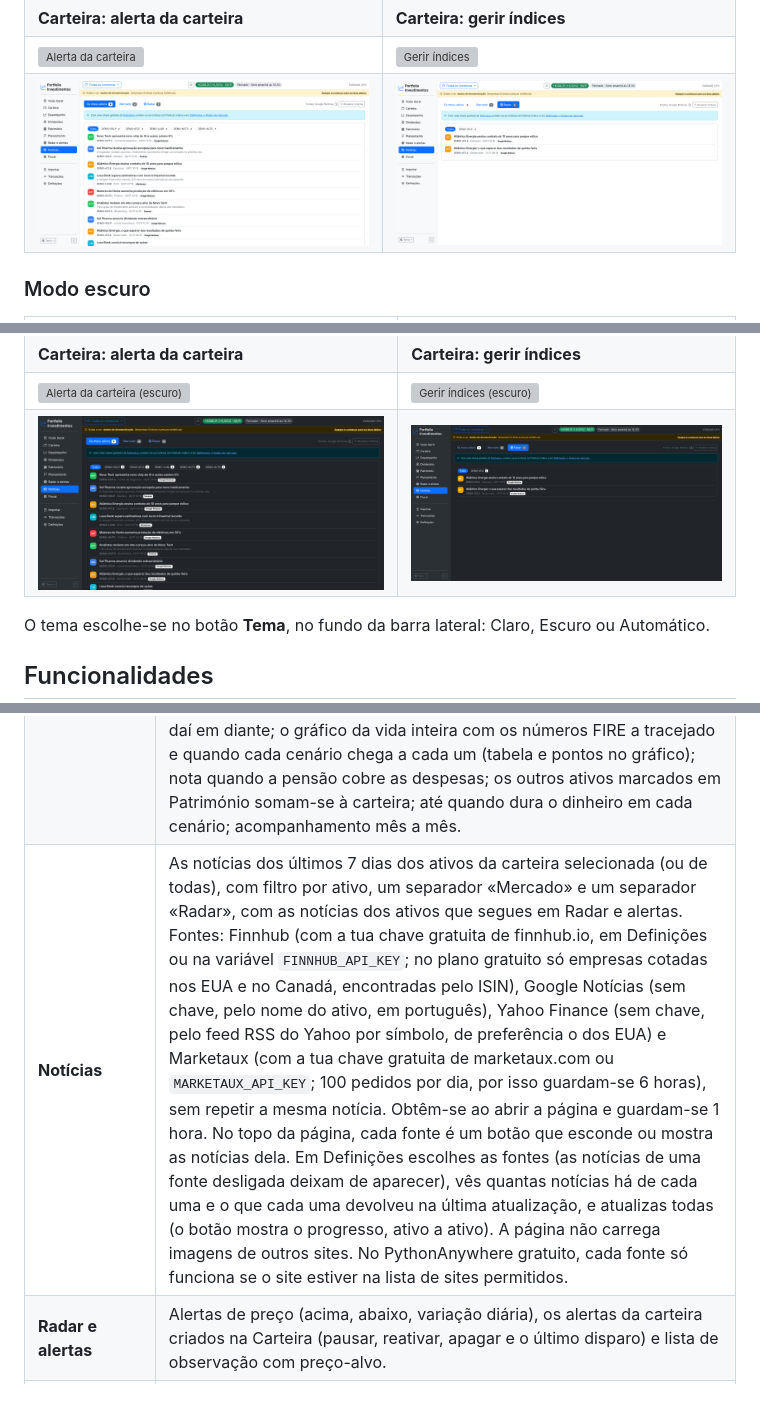
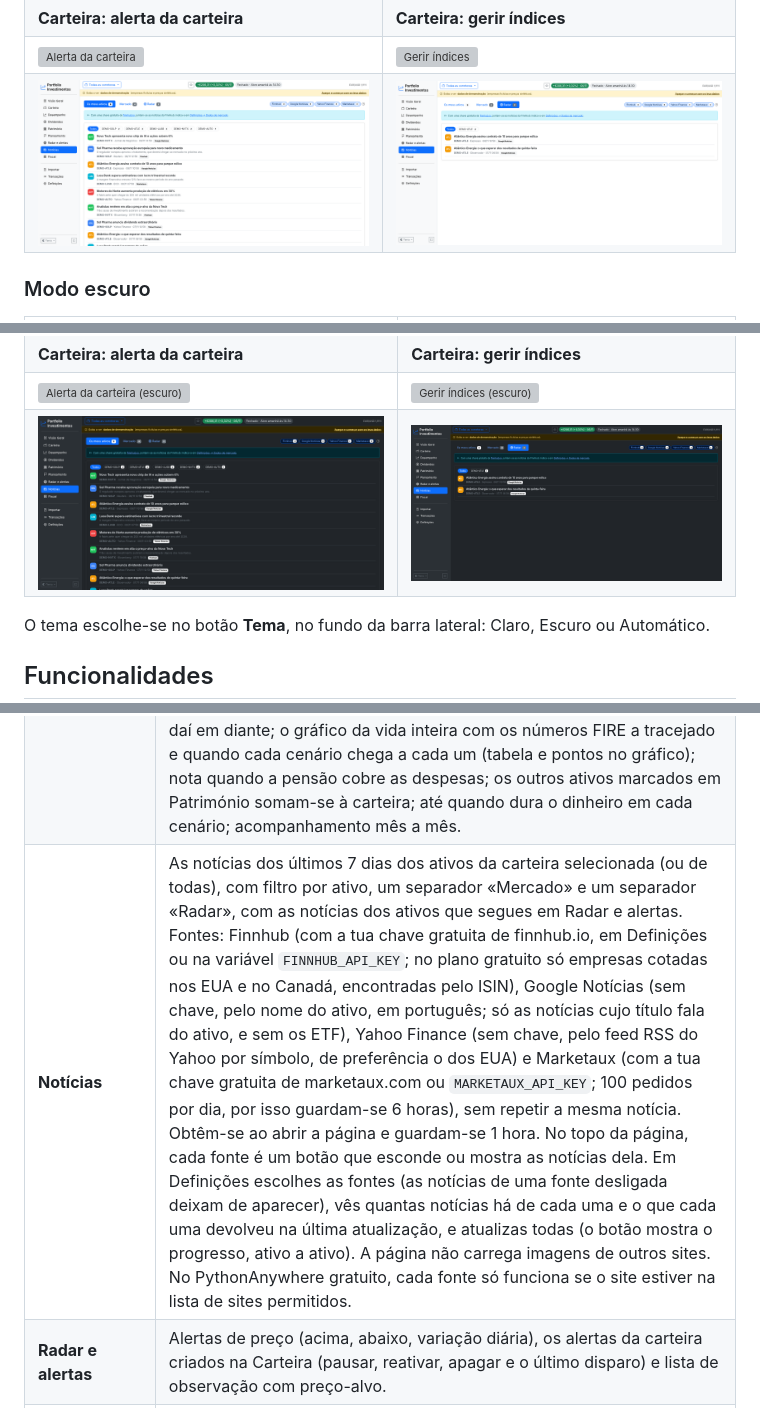
Before and after one commit to geneiros/PortfolioInvestimentos, a Markdown page: README.md, 3 parts joined by grey strips. Drawn GitHub-style; pictures changed too: docs/screenshots/27-noticias.png, docs/screenshots/28-noticias-radar.png, docs/screenshots/escuro/27-noticias.png; grey boxes are pictures that could not be loaded.

Commit message:
Atualizar as capturas de ecrã e o README
- Capturas novas (modo claro e escuro) de todas as páginas, com os dados de
  demonstração; as da página Notícias mostram os botões das quatro fontes
  (Finnhub, Google Notícias, Yahoo Finance e Marketaux) sem o texto «Fontes:» e
  sem o botão «Atualizar notícias».
- README: na linha das Notícias, o filtro do Google Notícias (só títulos que
  falam do ativo, sem os ETF).

Co-Authored-By: Claude Opus 5.5 <noreply@anthropic.com>
Claude-Session: https://claude.ai/code/session_01AhMv5rzh4esVFWwNf2sje8

```diff
--- a/README.md
+++ b/README.md
@@ -193,7 +193,7 @@ O tema escolhe-se no botão **Tema**, no fundo da barra lateral: Claro, Escuro o
 | **Dividendos** | Recebido líquido/bruto e retenção na fonte, maior pagador, meses com dividendos, rendimento anualizado, crescimento anual. **Projeção** do ano e dos próximos 12 meses com os dividendos recebidos e, para posições recentes, os dividendos por ação do Yahoo, com a origem de cada valor. Dividendos por ano, decomposição do crescimento, **mapa mensal com a linha do próximo ano**, **datas ex-dividendo** (recebido, a receber, sem direito por ter comprado depois, previsto), yield on cost e histórico. |
 | **Património** | A carteira das corretoras mais os outros ativos e dívidas que indicas à mão (contas à ordem, depósitos a prazo, certificados, PPR, imóveis, outros, créditos), separados por camadas de liquidez (imediata, curto prazo, ilíquido) e nunca somados num único total: património líquido total e património líquido disponível (só imediata e curto prazo); meses de reserva (liquidez imediata ÷ despesas mensais do Planeamento); imóveis pelo valor líquido de dívida (crédito ligado ao imóvel) com desconto opcional de 5% ou 10% para os custos de venda; casa de habitação própria fora do FIRE; alocação por camada e categoria com e sem a casa própria; evolução mensal por camada; «De onde veio o crescimento», ano a ano (poupança investida, valorização do mercado, outros ativos financeiros, imóveis e amortização da dívida), com o ganho sem a poupança e a % de cada parte sobre a sua base (o mercado pelo TWR das corretoras); «Atualizar valores», um formulário mensal com todos os ativos e dívidas, com lembrete (também na Visão Geral) quando um valor passa um mês sem atualizar; aviso nos valores com mais de 90 dias; cada ativo pode somar-se à carteira no Planeamento (FIRE). Na Visão Geral, o património líquido total e o disponível aparecem por baixo do valor da carteira. |
 | **Planeamento** | Independência financeira (FIRE): o número FIRE «para sempre» (regra dos 4%), «para sempre, com a pensão» e «até aos N anos, com a pensão», já depois do IRS dos levantamentos; a parte já feita; a idade e o ano a que corresponde cada capital necessário (com uma nota quando «investir até aos» adia a data FIRE: o capital pedido desce só porque faltam menos anos até à pensão); a data em três cenários (3%, 5% e 7% reais ao ano), a investir até à data FIRE (ou até uma idade) e a levantar daí em diante; o gráfico da vida inteira com os números FIRE a tracejado e quando cada cenário chega a cada um (tabela e pontos no gráfico); nota quando a pensão cobre as despesas; os outros ativos marcados em Património somam-se à carteira; até quando dura o dinheiro em cada cenário; acompanhamento mês a mês. |
-| **Notícias** | As notícias dos últimos 7 dias dos ativos da carteira selecionada (ou de todas), com filtro por ativo, um separador «Mercado» e um separador «Radar», com as notícias dos ativos que segues em Radar e alertas. Fontes: Finnhub (com a tua chave gratuita de finnhub.io, em Definições ou na variável `FINNHUB_API_KEY`; no plano gratuito só empresas cotadas nos EUA e no Canadá, encontradas pelo ISIN), Google Notícias (sem chave, pelo nome do ativo, em português), Yahoo Finance (sem chave, pelo feed RSS do Yahoo por símbolo, de preferência o dos EUA) e Marketaux (com a tua chave gratuita de marketaux.com ou `MARKETAUX_API_KEY`; 100 pedidos por dia, por isso guardam-se 6 horas), sem repetir a mesma notícia. Obtêm-se ao abrir a página e guardam-se 1 hora. No topo da página, cada fonte é um botão que esconde ou mostra as notícias dela. Em Definições escolhes as fontes (as notícias de uma fonte desligada deixam de aparecer), vês quantas notícias há de cada uma e o que cada uma devolveu na última atualização, e atualizas todas (o botão mostra o progresso, ativo a ativo). A página não carrega imagens de outros sites. No PythonAnywhere gratuito, cada fonte só funciona se o site estiver na lista de sites permitidos. |
+| **Notícias** | As notícias dos últimos 7 dias dos ativos da carteira selecionada (ou de todas), com filtro por ativo, um separador «Mercado» e um separador «Radar», com as notícias dos ativos que segues em Radar e alertas. Fontes: Finnhub (com a tua chave gratuita de finnhub.io, em Definições ou na variável `FINNHUB_API_KEY`; no plano gratuito só empresas cotadas nos EUA e no Canadá, encontradas pelo ISIN), Google Notícias (sem chave, pelo nome do ativo, em português; só as notícias cujo título fala do ativo, e sem os ETF), Yahoo Finance (sem chave, pelo feed RSS do Yahoo por símbolo, de preferência o dos EUA) e Marketaux (com a tua chave gratuita de marketaux.com ou `MARKETAUX_API_KEY`; 100 pedidos por dia, por isso guardam-se 6 horas), sem repetir a mesma notícia. Obtêm-se ao abrir a página e guardam-se 1 hora. No topo da página, cada fonte é um botão que esconde ou mostra as notícias dela. Em Definições escolhes as fontes (as notícias de uma fonte desligada deixam de aparecer), vês quantas notícias há de cada uma e o que cada uma devolveu na última atualização, e atualizas todas (o botão mostra o progresso, ativo a ativo). A página não carrega imagens de outros sites. No PythonAnywhere gratuito, cada fonte só funciona se o site estiver na lista de sites permitidos. |
 | **Radar e alertas** | Alertas de preço (acima, abaixo, variação diária), os alertas da carteira criados na Carteira (pausar, reativar, apagar e o último disparo) e lista de observação com preço-alvo. |
 | **Fiscal** | Por ano: mais-valias pelo método FIFO resumidas por ativo (as linhas de cada lote abrem a pedido e vão todas no CSV), dividendos com o crédito de imposto estrangeiro limitado a cada dividendo, juros e estimativa de imposto a 28% (Portugal). |
 | **Importar** | Extratos da Trading 212 (CSV), XTB (XLSX), Trade Republic (CSV) e CSV genérico, com deduplicação (podes carregar o mesmo ficheiro várias vezes) e histórico de extratos. Antes de importar fica uma cópia automática da base de dados. |
```
Also changed, not shown: docs/screenshots/20-definicoes.png, docs/screenshots/escuro/20-definicoes.png.
